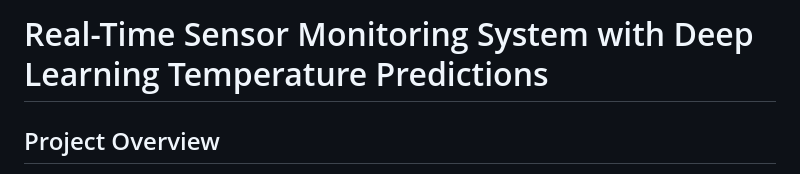
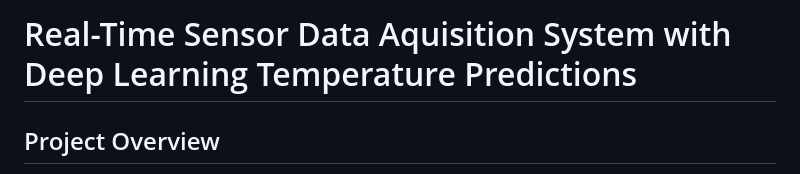
Before and after one commit to NipunaMuhandiram/Data-Acquisition-System-With-Deep-Learning-Predictions, a Markdown page: README.md, the part around the change. Drawn GitHub-style.

```diff
--- a/README.md
+++ b/README.md
@@ -1,4 +1,4 @@
-# Real-Time Sensor Monitoring System with Deep Learning Temperature Predictions
+# Real-Time Sensor Data Aquisition System with Deep Learning Temperature Predictions
 
 ## Project Overview
 
```
